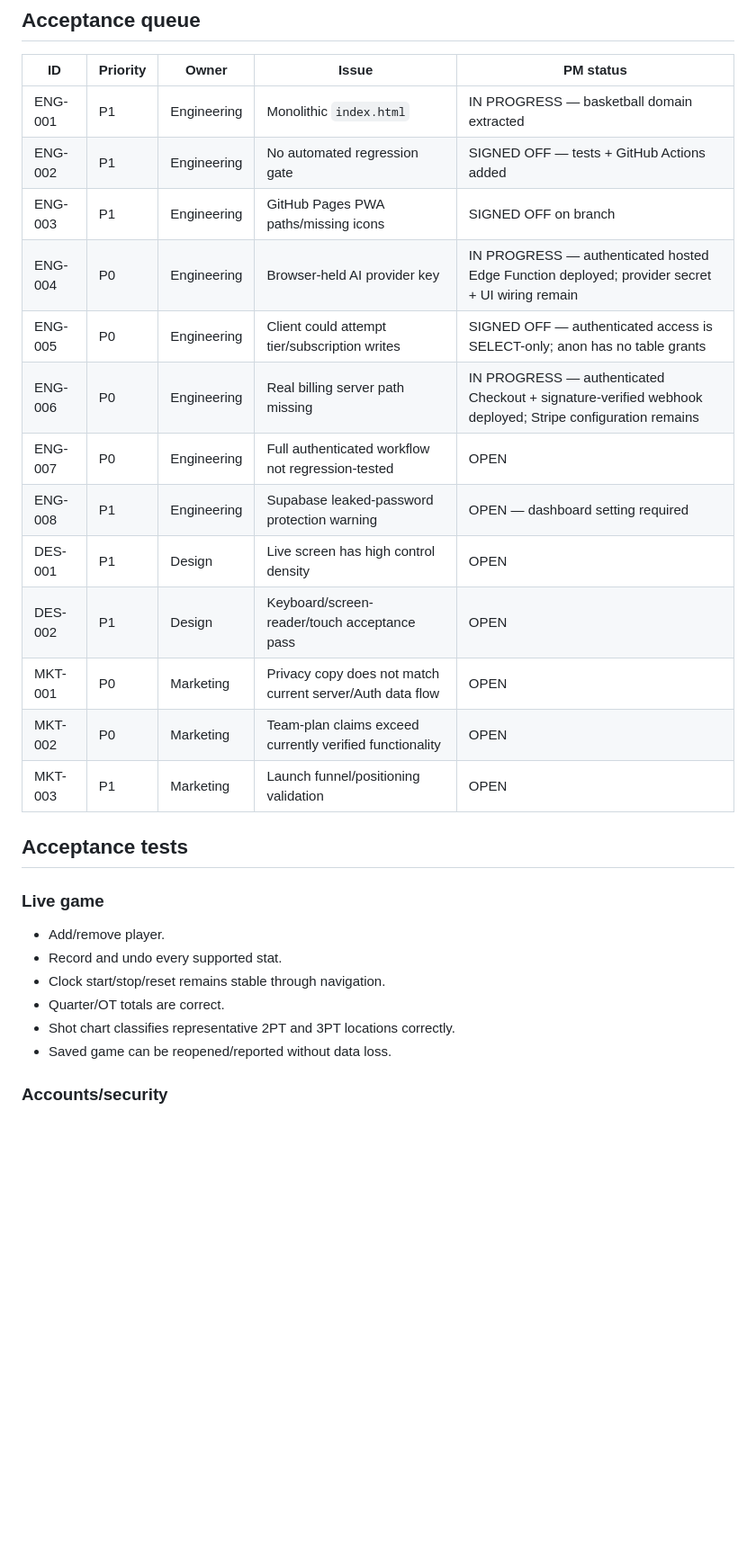
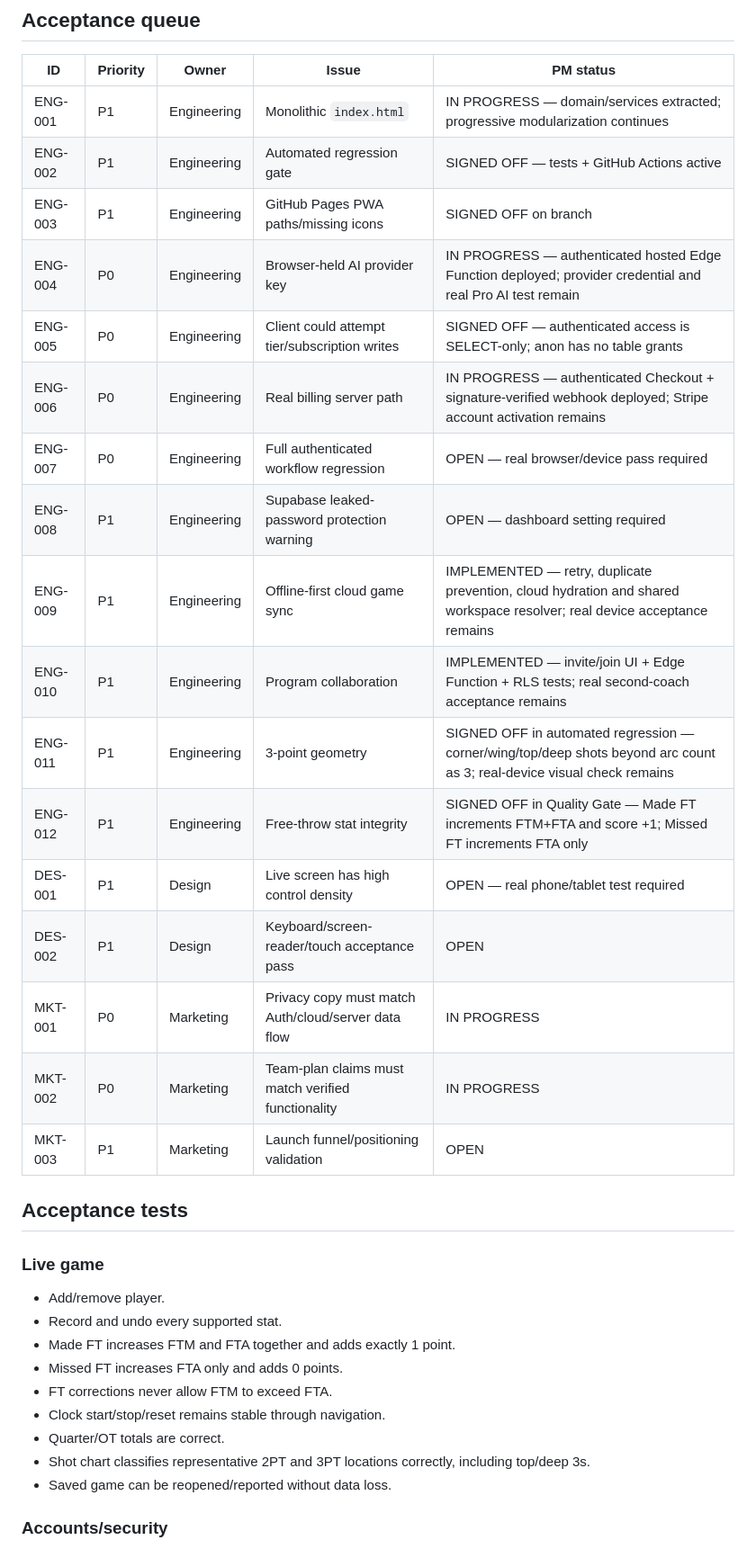
Before and after one commit to twilleez/GameIQ-Elite, a Markdown page: docs/PROGRAM_MANAGER.md, the part around one of its changes. Shown at 90% size. Drawn GitHub-style; blank space fills up the shorter version.

Commit message:
docs: sync PM gate with current production candidate

```diff
--- a/docs/PROGRAM_MANAGER.md
+++ b/docs/PROGRAM_MANAGER.md
@@ -21,18 +21,22 @@ The Program Manager acts as QA, usability test group and focus-group proxy. Ever
 
 | ID | Priority | Owner | Issue | PM status |
 |---|---|---|---|---|
-| ENG-001 | P1 | Engineering | Monolithic `index.html` | IN PROGRESS — basketball domain extracted |
-| ENG-002 | P1 | Engineering | No automated regression gate | SIGNED OFF — tests + GitHub Actions added |
+| ENG-001 | P1 | Engineering | Monolithic `index.html` | IN PROGRESS — domain/services extracted; progressive modularization continues |
+| ENG-002 | P1 | Engineering | Automated regression gate | SIGNED OFF — tests + GitHub Actions active |
 | ENG-003 | P1 | Engineering | GitHub Pages PWA paths/missing icons | SIGNED OFF on branch |
-| ENG-004 | P0 | Engineering | Browser-held AI provider key | IN PROGRESS — authenticated hosted Edge Function deployed; provider secret + UI wiring remain |
+| ENG-004 | P0 | Engineering | Browser-held AI provider key | IN PROGRESS — authenticated hosted Edge Function deployed; provider credential and real Pro AI test remain |
 | ENG-005 | P0 | Engineering | Client could attempt tier/subscription writes | SIGNED OFF — authenticated access is SELECT-only; anon has no table grants |
-| ENG-006 | P0 | Engineering | Real billing server path missing | IN PROGRESS — authenticated Checkout + signature-verified webhook deployed; Stripe configuration remains |
-| ENG-007 | P0 | Engineering | Full authenticated workflow not regression-tested | OPEN |
+| ENG-006 | P0 | Engineering | Real billing server path | IN PROGRESS — authenticated Checkout + signature-verified webhook deployed; Stripe account activation remains |
+| ENG-007 | P0 | Engineering | Full authenticated workflow regression | OPEN — real browser/device pass required |
 | ENG-008 | P1 | Engineering | Supabase leaked-password protection warning | OPEN — dashboard setting required |
-| DES-001 | P1 | Design | Live screen has high control density | OPEN |
+| ENG-009 | P1 | Engineering | Offline-first cloud game sync | IMPLEMENTED — retry, duplicate prevention, cloud hydration and shared workspace resolver; real device acceptance remains |
+| ENG-010 | P1 | Engineering | Program collaboration | IMPLEMENTED — invite/join UI + Edge Function + RLS tests; real second-coach acceptance remains |
+| ENG-011 | P1 | Engineering | 3-point geometry | SIGNED OFF in automated regression — corner/wing/top/deep shots beyond arc count as 3; real-device visual check remains |
+| ENG-012 | P1 | Engineering | Free-throw stat integrity | SIGNED OFF in Quality Gate — Made FT increments FTM+FTA and score +1; Missed FT increments FTA only |
+| DES-001 | P1 | Design | Live screen has high control density | OPEN — real phone/tablet test required |
 | DES-002 | P1 | Design | Keyboard/screen-reader/touch acceptance pass | OPEN |
-| MKT-001 | P0 | Marketing | Privacy copy does not match current server/Auth data flow | OPEN |
-| MKT-002 | P0 | Marketing | Team-plan claims exceed currently verified functionality | OPEN |
+| MKT-001 | P0 | Marketing | Privacy copy must match Auth/cloud/server data flow | IN PROGRESS |
+| MKT-002 | P0 | Marketing | Team-plan claims must match verified functionality | IN PROGRESS |
 | MKT-003 | P1 | Marketing | Launch funnel/positioning validation | OPEN |
 
 ## Acceptance tests
@@ -40,9 +44,12 @@ The Program Manager acts as QA, usability test group and focus-group proxy. Ever
 ### Live game
 - Add/remove player.
 - Record and undo every supported stat.
+- Made FT increases FTM and FTA together and adds exactly 1 point.
+- Missed FT increases FTA only and adds 0 points.
+- FT corrections never allow FTM to exceed FTA.
 - Clock start/stop/reset remains stable through navigation.
 - Quarter/OT totals are correct.
-- Shot chart classifies representative 2PT and 3PT locations correctly.
+- Shot chart classifies representative 2PT and 3PT locations correctly, including top/deep 3s.
 - Saved game can be reopened/reported without data loss.
 
 ### Accounts/security
```
Also changed, not shown: other parts of docs/PROGRAM_MANAGER.md (+9 -2 lines).
